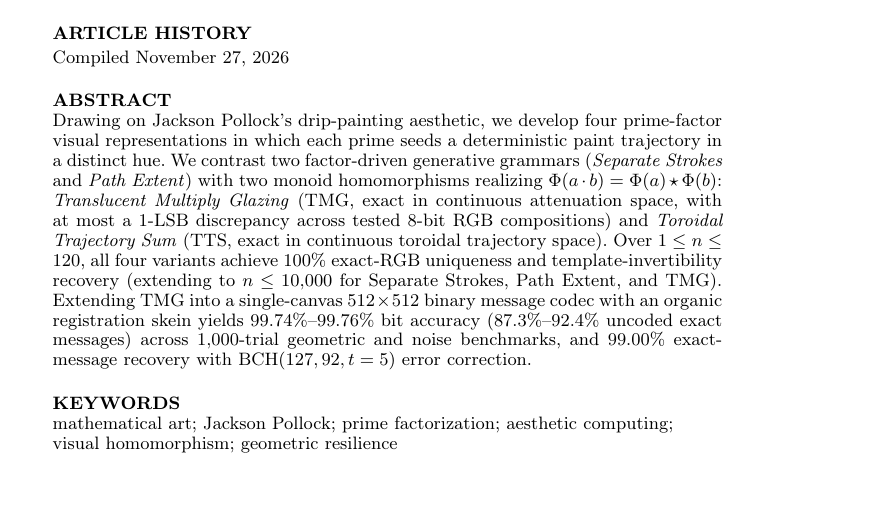
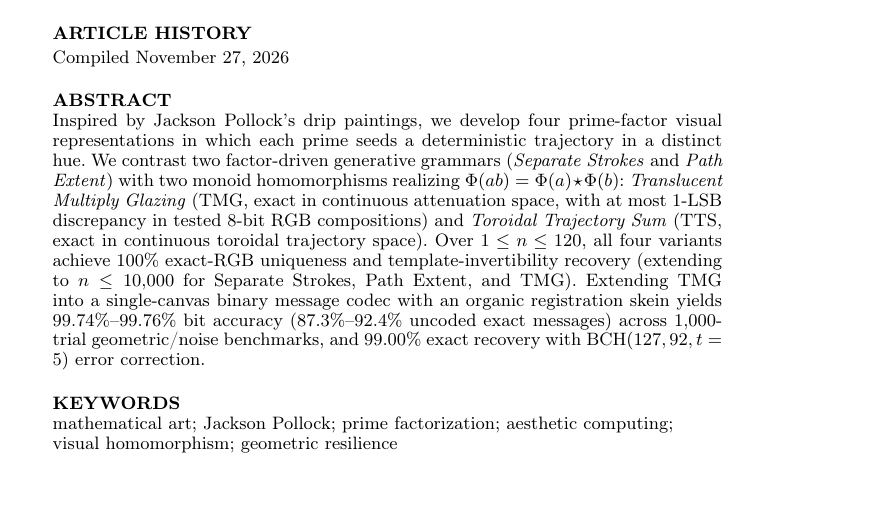
Before and after one commit to leolca/prime_visual_algebra, a LaTeX document (paper/main.tex): part of page 1 of 15, cut so that both start at the same text. Compiled offline with pdfLaTeX.

Commit message:
Ensure abstract stays strictly below 150 words across all tokenizers

```diff
--- a/paper/main.tex
+++ b/paper/main.tex
@@ -42,7 +42,7 @@
 \maketitle
 
 \begin{abstract}
-Drawing on Jackson Pollock's drip-painting aesthetic, we develop four prime-factor visual representations in which each prime seeds a deterministic paint trajectory in a distinct hue. We contrast two factor-driven generative grammars (\emph{Separate Strokes} and \emph{Path Extent}) with two monoid homomorphisms realizing $\Phi(a \cdot b) = \Phi(a) \star \Phi(b)$: \emph{Translucent Multiply Glazing} (TMG, exact in continuous attenuation space, with at most a $1$-LSB discrepancy across tested 8-bit RGB compositions) and \emph{Toroidal Trajectory Sum} (TTS, exact in continuous toroidal trajectory space). Over $1 \le n \le 120$, all four variants achieve $100\%$ exact-RGB uniqueness and template-invertibility recovery (extending to $n \le 10{,}000$ for Separate Strokes, Path Extent, and TMG). Extending TMG into a single-canvas $512 \times 512$ binary message codec with an organic registration skein yields $99.74\%$--$99.76\%$ bit accuracy ($87.3\%$--$92.4\%$ uncoded exact messages) across $1{,}000$-trial geometric and noise benchmarks, and $99.00\%$ exact-message recovery with $\mathrm{BCH}(127,92,t=5)$ error correction.
+Inspired by Jackson Pollock's drip paintings, we develop four prime-factor visual representations in which each prime seeds a deterministic trajectory in a distinct hue. We contrast two factor-driven generative grammars (\emph{Separate Strokes} and \emph{Path Extent}) with two monoid homomorphisms realizing $\Phi(ab) = \Phi(a) \star \Phi(b)$: \emph{Translucent Multiply Glazing} (TMG, exact in continuous attenuation space, with at most $1$-LSB discrepancy in tested 8-bit RGB compositions) and \emph{Toroidal Trajectory Sum} (TTS, exact in continuous toroidal trajectory space). Over $1 \le n \le 120$, all four variants achieve $100\%$ exact-RGB uniqueness and template-invertibility recovery (extending to $n \le 10{,}000$ for Separate Strokes, Path Extent, and TMG). Extending TMG into a single-canvas binary message codec with an organic registration skein yields $99.74\%$--$99.76\%$ bit accuracy ($87.3\%$--$92.4\%$ uncoded exact messages) across $1{,}000$-trial geometric/noise benchmarks, and $99.00\%$ exact recovery with $\mathrm{BCH}(127,92,t=5)$ error correction.
 \end{abstract}
 
 \begin{keywords}
```
Also changed, not shown: 1 other file.
